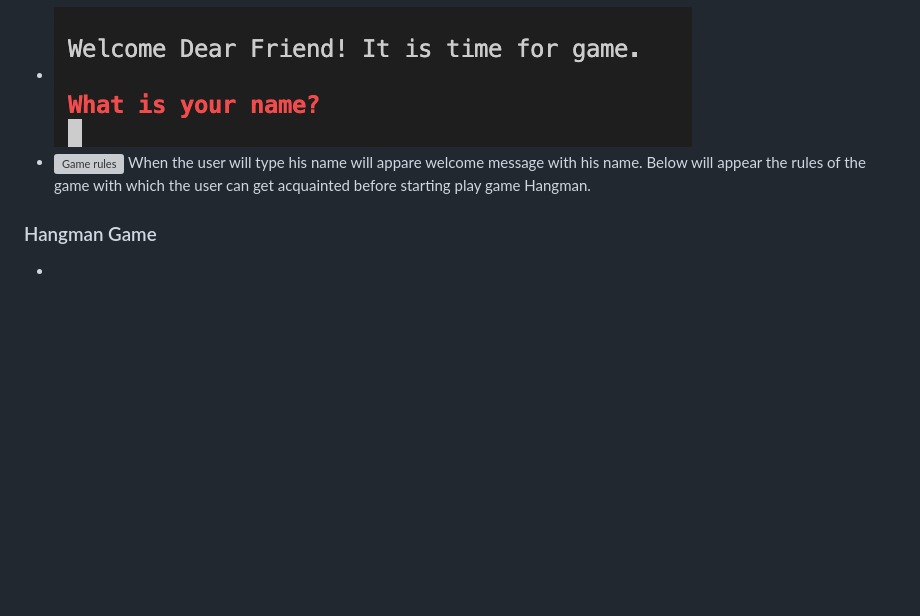
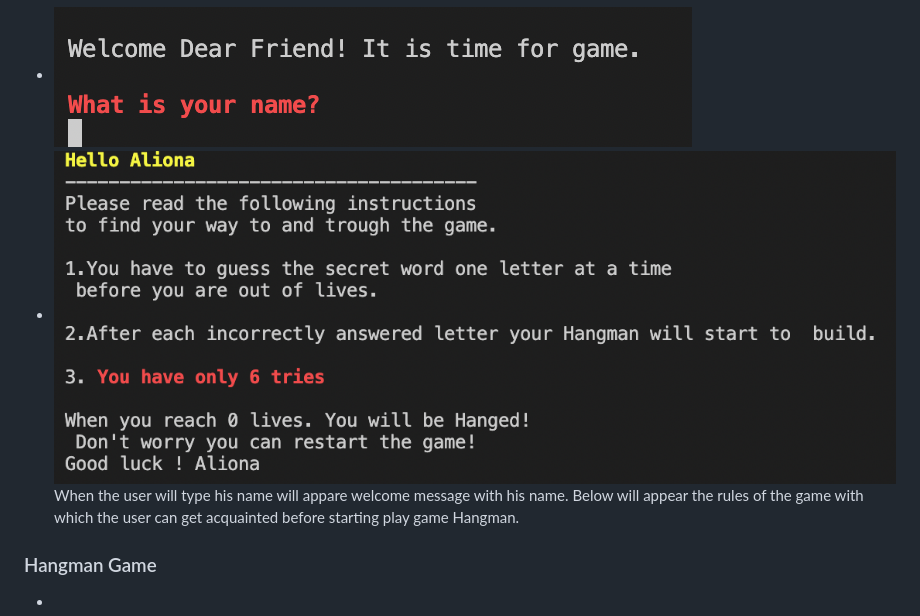
Before and after one commit to Aliona83/game-hangman, a Markdown page: README.md, the part around the change. Drawn GitHub-style; pictures changed too: assets/images/rules.png (added); blank space fills up the shorter version; grey boxes are pictures that could not be loaded.

Commit message:
Add screenshot for README.md

```diff
--- a/README.md
+++ b/README.md
@@ -47,7 +47,7 @@ In this project, I have made a hangman game using Python. Hangman is a popular w
    At the begining of the game user will see bright welcome grafitti and after this user starts the game. After it will ask the user to type their name. The username most be only letters,if the user will enter number or symbol , an error message will shows up.
  ### Start Game
    * ![Username and rules for game](/assets/images/username.png)
-   * ![Game rules]()
+   * ![Game rules](assets/images/rules.png)
    When the user will type his name will appare welcome message with his name. Below will appear the rules of the game with which the user can get acquainted before starting play game Hangman.
  ### Hangman Game
    *
```
Also changed, not shown: 1 other file.
